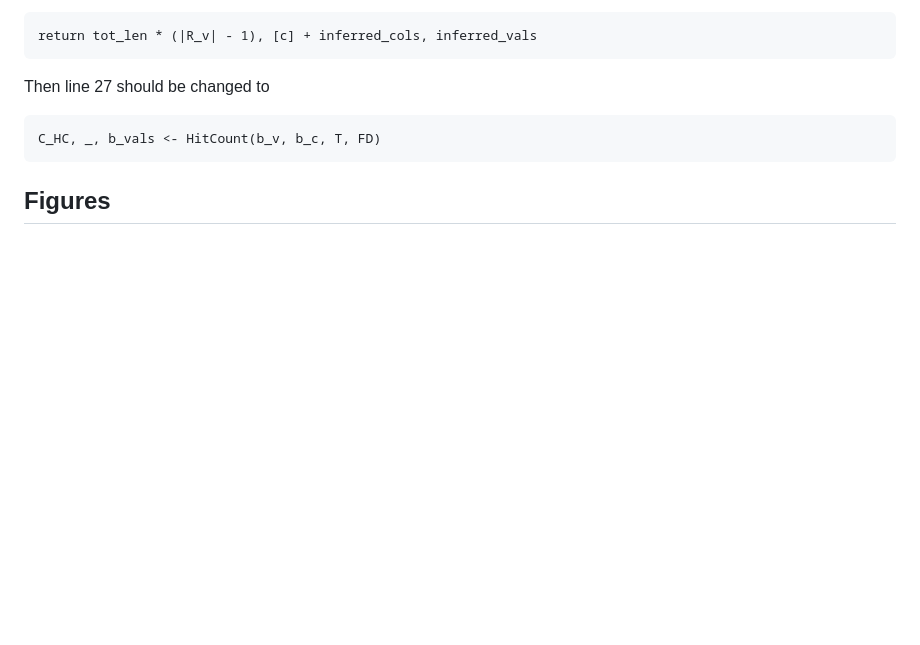
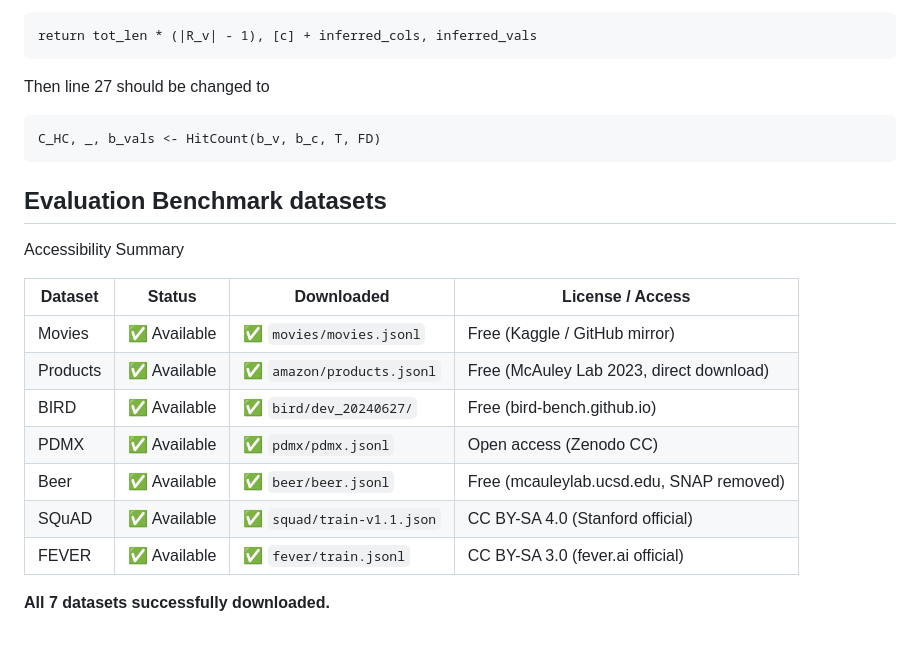
Before and after one commit to whitechno/llm-sql-phc, a Markdown page: docs/report/llm-sql-01-references.md, the part around the change. GitHub-like rendering; blank space fills up the shorter version.

Commit message:
Added 'Evaluation Benchmark datasets' section.

````diff
--- a/docs/report/llm-sql-01-references.md
+++ b/docs/report/llm-sql-01-references.md
@@ -126,5 +126,19 @@ Then line 27 should be changed to
 C_HC, _, b_vals <- HitCount(b_v, b_c, T, FD)
 ```
 
-Figures
--------
+Evaluation Benchmark datasets
+-----------------------------
+
+Accessibility Summary
+
+| Dataset  | Status      | Downloaded                | License / Access                         |
+|----------|-------------|---------------------------|------------------------------------------|
+| Movies   | ✅ Available | ✅ `movies/movies.jsonl`   | Free (Kaggle / GitHub mirror)            |
+| Products | ✅ Available | ✅ `amazon/products.jsonl` | Free (McAuley Lab 2023, direct download) |
+| BIRD     | ✅ Available | ✅ `bird/dev_20240627/`    | Free (bird-bench.github.io)              |
+| PDMX     | ✅ Available | ✅ `pdmx/pdmx.jsonl`       | Open access (Zenodo CC)                  |
+| Beer     | ✅ Available | ✅ `beer/beer.jsonl`       | Free (mcauleylab.ucsd.edu, SNAP removed) |
+| SQuAD    | ✅ Available | ✅ `squad/train-v1.1.json` | CC BY-SA 4.0 (Stanford official)         |
+| FEVER    | ✅ Available | ✅ `fever/train.jsonl`     | CC BY-SA 3.0 (fever.ai official)         |
+
+**All 7 datasets successfully downloaded.**
````
